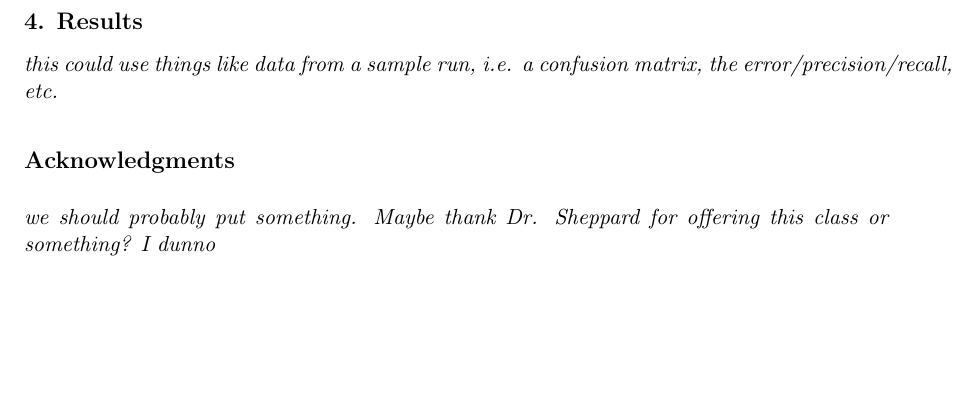
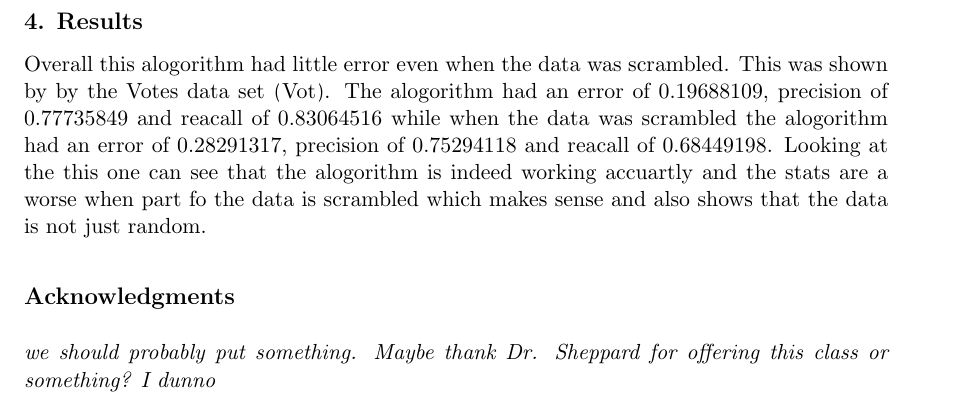
Before and after one commit to asalois/csci_447, a LaTeX paper (Project 1/writeup/writeup.tex): part of page 3 of 4, cut so that both start at the same text, the shorter picture padded with empty space. Compiled offline with pdfLaTeX.

Commit message:
put stuff in Results

```diff
--- a/Project 1/writeup/writeup.tex
+++ b/Project 1/writeup/writeup.tex
@@ -127,8 +127,12 @@ false negatives.
 
 
 \section{Results}
-
-\emph{this could use things like data from a sample run, i.e. a confusion matrix, the error/precision/recall, etc.}
+Overall this  alogorithm had little error even when the data was scrambled.
+This was shown by by the Votes data set \citep{Vote}. The alogorithm had an error of 0.19688109, precision of 0.77735849
+and reacall of 0.83064516 while when the data was scrambled the alogorithm had an error of 0.28291317, precision
+of 0.75294118 and reacall of 0.68449198.  Looking at the this one can see that the alogorithm is indeed working accuartly
+and the stats are a worse when part fo the data is scrambled which makes sense and also shows that the data is not just
+random.
 
 
 % Acknowledgements should go at the end, before appendices and references
```
